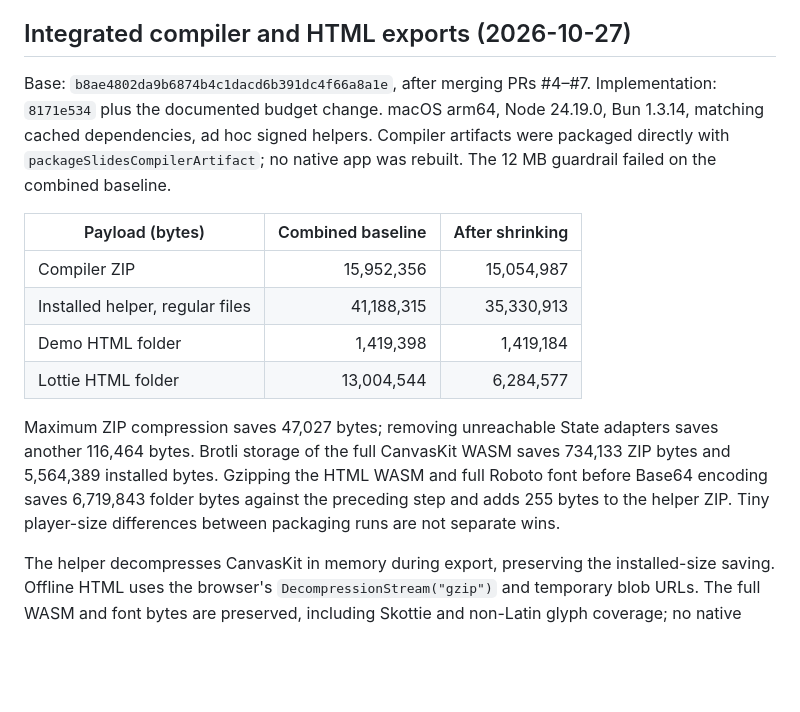
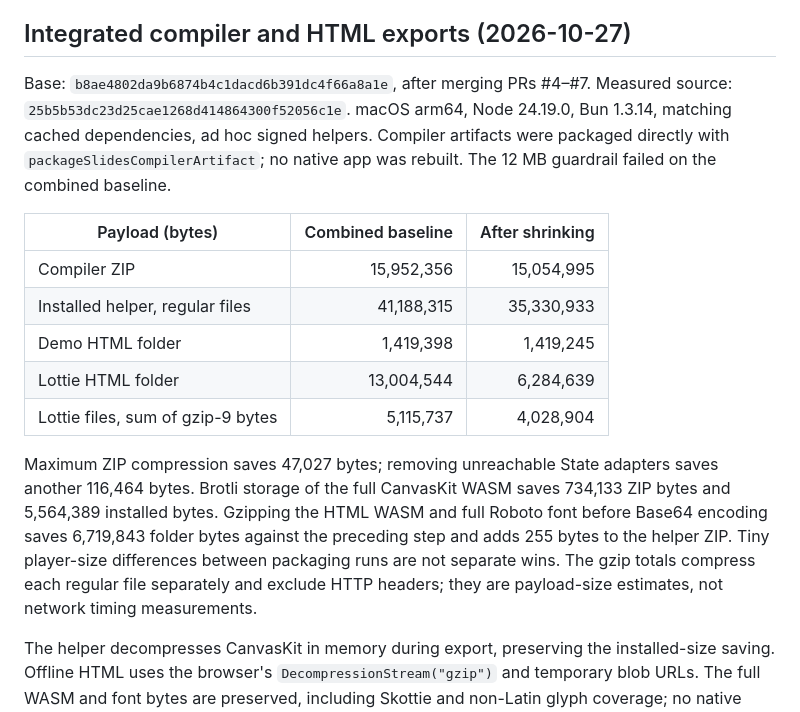
Before and after one commit to LegendApp/legend-apps, a Markdown page: docs/slides-size-budget.md, the part around the change. GitHub-like rendering; blank space fills up the shorter version.

Commit message:
docs: record final Slides size measurements

```diff
--- a/docs/slides-size-budget.md
+++ b/docs/slides-size-budget.md
@@ -107,16 +107,17 @@ Validation: 11 focused tests passed (113 assertions), the changed scripts passed
 
 ## Integrated compiler and HTML exports (2026-10-27)
 
-Base: `b8ae4802da9b6874b4c1dacd6b391dc4f66a8a1e`, after merging PRs #4–#7. Implementation: `8171e534` plus the documented budget change. macOS arm64, Node 24.19.0, Bun 1.3.14, matching cached dependencies, ad hoc signed helpers. Compiler artifacts were packaged directly with `packageSlidesCompilerArtifact`; no native app was rebuilt. The 12 MB guardrail failed on the combined baseline.
+Base: `b8ae4802da9b6874b4c1dacd6b391dc4f66a8a1e`, after merging PRs #4–#7. Measured source: `25b5b53dc23d25cae1268d414864300f52056c1e`. macOS arm64, Node 24.19.0, Bun 1.3.14, matching cached dependencies, ad hoc signed helpers. Compiler artifacts were packaged directly with `packageSlidesCompilerArtifact`; no native app was rebuilt. The 12 MB guardrail failed on the combined baseline.
 
 | Payload (bytes) | Combined baseline | After shrinking |
 | --- | ---: | ---: |
-| Compiler ZIP | 15,952,356 | 15,054,987 |
-| Installed helper, regular files | 41,188,315 | 35,330,913 |
-| Demo HTML folder | 1,419,398 | 1,419,184 |
-| Lottie HTML folder | 13,004,544 | 6,284,577 |
+| Compiler ZIP | 15,952,356 | 15,054,995 |
+| Installed helper, regular files | 41,188,315 | 35,330,933 |
+| Demo HTML folder | 1,419,398 | 1,419,245 |
+| Lottie HTML folder | 13,004,544 | 6,284,639 |
+| Lottie files, sum of gzip-9 bytes | 5,115,737 | 4,028,904 |
 
-Maximum ZIP compression saves 47,027 bytes; removing unreachable State adapters saves another 116,464 bytes. Brotli storage of the full CanvasKit WASM saves 734,133 ZIP bytes and 5,564,389 installed bytes. Gzipping the HTML WASM and full Roboto font before Base64 encoding saves 6,719,843 folder bytes against the preceding step and adds 255 bytes to the helper ZIP. Tiny player-size differences between packaging runs are not separate wins.
+Maximum ZIP compression saves 47,027 bytes; removing unreachable State adapters saves another 116,464 bytes. Brotli storage of the full CanvasKit WASM saves 734,133 ZIP bytes and 5,564,389 installed bytes. Gzipping the HTML WASM and full Roboto font before Base64 encoding saves 6,719,843 folder bytes against the preceding step and adds 255 bytes to the helper ZIP. Tiny player-size differences between packaging runs are not separate wins. The gzip totals compress each regular file separately and exclude HTTP headers; they are payload-size estimates, not network timing measurements.
 
 The helper decompresses CanvasKit in memory during export, preserving the installed-size saving. Offline HTML uses the browser's `DecompressionStream("gzip")` and temporary blob URLs. The full WASM and font bytes are preserved, including Skottie and non-Latin glyph coverage; no native rendering engines, syntax languages, locales or font variants were removed. Maximum-quality Brotli increases packaging time; the artifact test allows two minutes for its two helper builds.
 
```
